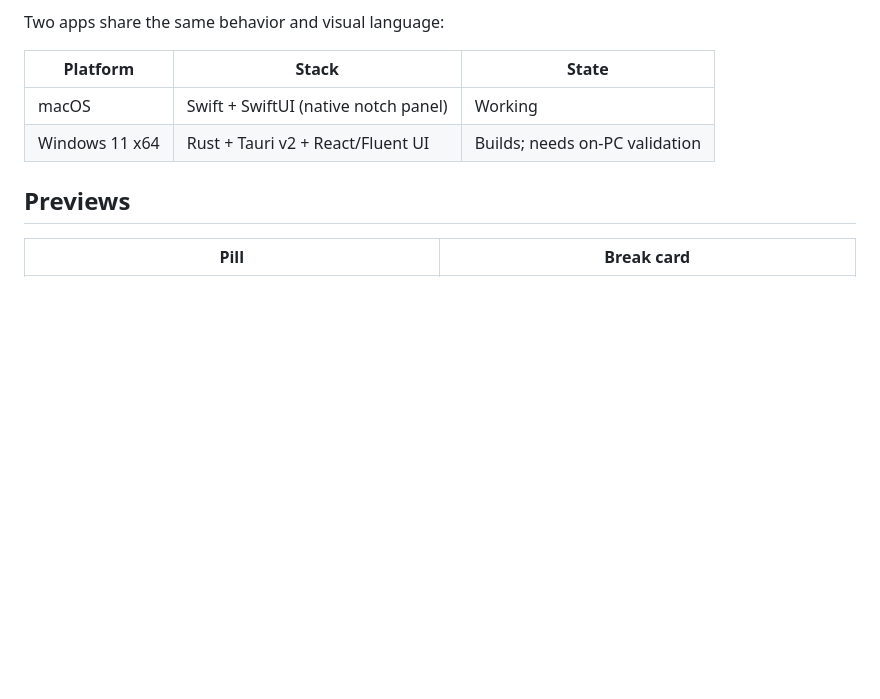
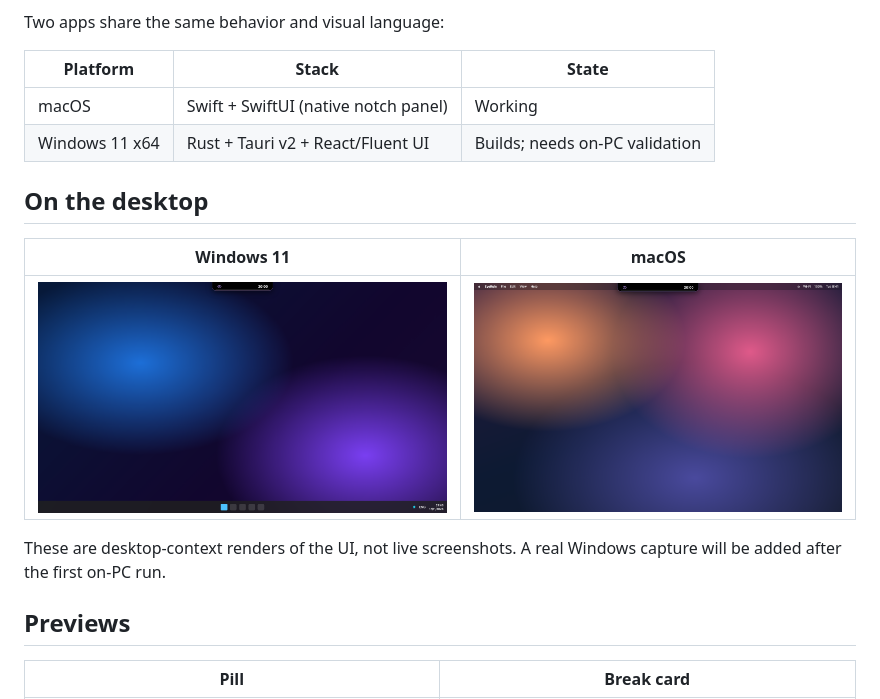
Before and after one commit to Aiubay/Eyerest, a Markdown page: README.md, the part around the change. Rendered like a GitHub page; pictures changed too: docs/preview/mac-desktop.png (added), docs/preview/windows-desktop.png (added); blank space fills up the shorter version.

Commit message:
Add Windows and macOS desktop preview renders

```diff
--- a/README.md
+++ b/README.md
@@ -8,6 +8,14 @@ Two apps share the same behavior and visual language:
 |---|---|---|
 | macOS | Swift + SwiftUI (native notch panel) | Working |
 | Windows 11 x64 | Rust + Tauri v2 + React/Fluent UI | Builds; needs on-PC validation |
+
+## On the desktop
+
+| Windows 11 | macOS |
+|---|---|
+| <img src="docs/preview/windows-desktop.png" width="520" alt="Pill on a Windows 11 desktop with taskbar" /> | <img src="docs/preview/mac-desktop.png" width="470" alt="Pill hanging from the macOS menu bar" /> |
+
+These are desktop-context renders of the UI, not live screenshots. A real Windows capture will be added after the first on-PC run.
 
 ## Previews
 
```
Also changed, not shown: 3 other files.
